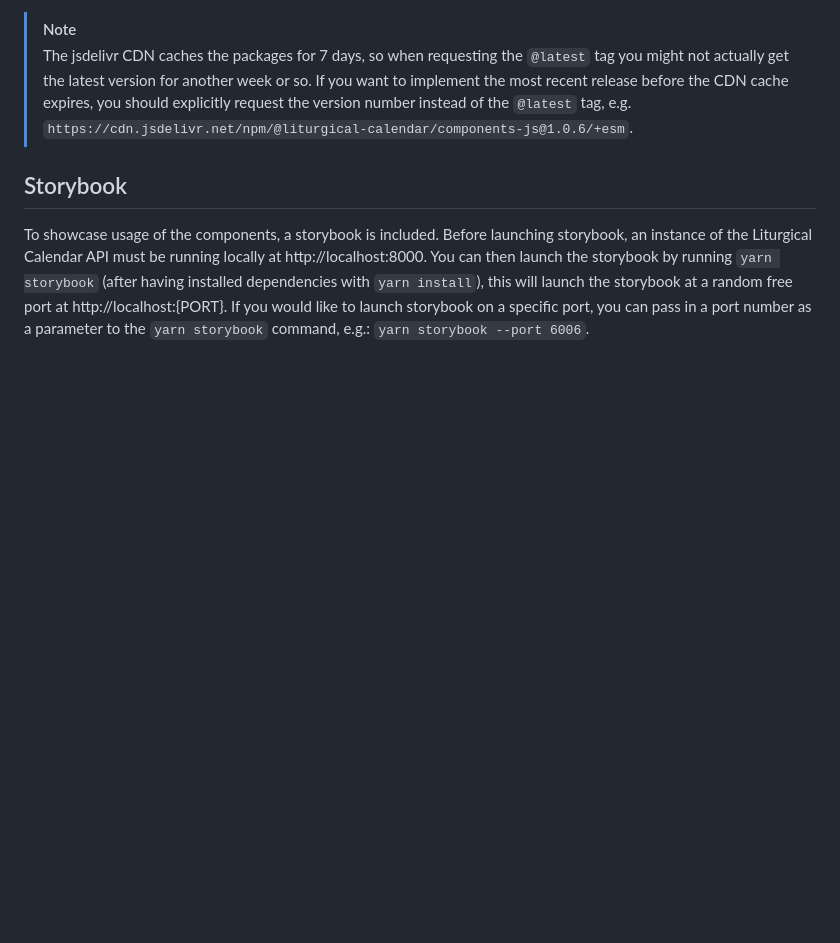
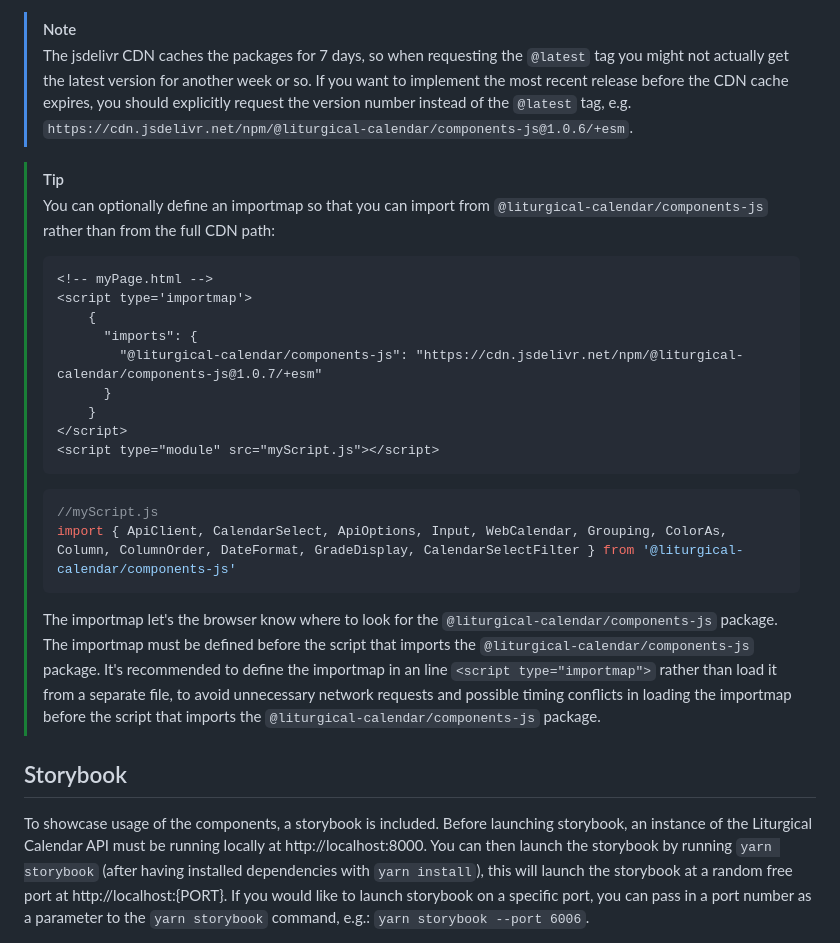
Before and after one commit to Liturgical-Calendar/liturgy-components-js, a Markdown page: README.md, the part around the change. Drawn GitHub-style; blank space fills up the shorter version.

Commit message:
add info about importmap

````diff
--- a/README.md
+++ b/README.md
@@ -26,6 +26,29 @@ The easiest way to use ES Modules in the browser is by importing directly from a
 
 > [!NOTE]
 > The jsdelivr CDN caches the packages for 7 days, so when requesting the `@latest` tag you might not actually get the latest version for another week or so. If you want to implement the most recent release before the CDN cache expires, you should explicitly request the version number instead of the `@latest` tag, e.g. `https://cdn.jsdelivr.net/npm/@liturgical-calendar/components-js@1.0.6/+esm`.
+
+> [!TIP]
+> You can optionally define an importmap so that you can import from `@liturgical-calendar/components-js` rather than from the full CDN path:
+> ```html
+> <!-- myPage.html -->
+> <script type='importmap'>
+>     {
+>       "imports": {
+>         "@liturgical-calendar/components-js": "https://cdn.jsdelivr.net/npm/@liturgical-calendar/components-js@1.0.7/+esm"
+>       }
+>     }
+> </script>
+> <script type="module" src="myScript.js"></script>
+> ```
+> ```javascript
+> //myScript.js
+> import { ApiClient, CalendarSelect, ApiOptions, Input, WebCalendar, Grouping, ColorAs, Column, ColumnOrder, DateFormat, GradeDisplay, CalendarSelectFilter } from '@liturgical-calendar/components-js'
+> ```
+> The importmap let's the browser know where to look for the `@liturgical-calendar/components-js` package.
+> The importmap must be defined before the script that imports the `@liturgical-calendar/components-js` package.
+> It's recommended to define the importmap in an line `<script type="importmap">` rather than load it from a separate file,
+> to avoid unnecessary network requests and possible timing conflicts in loading the importmap before the script that imports the `@liturgical-calendar/components-js` package.
+
 
 ## Storybook
 
````
